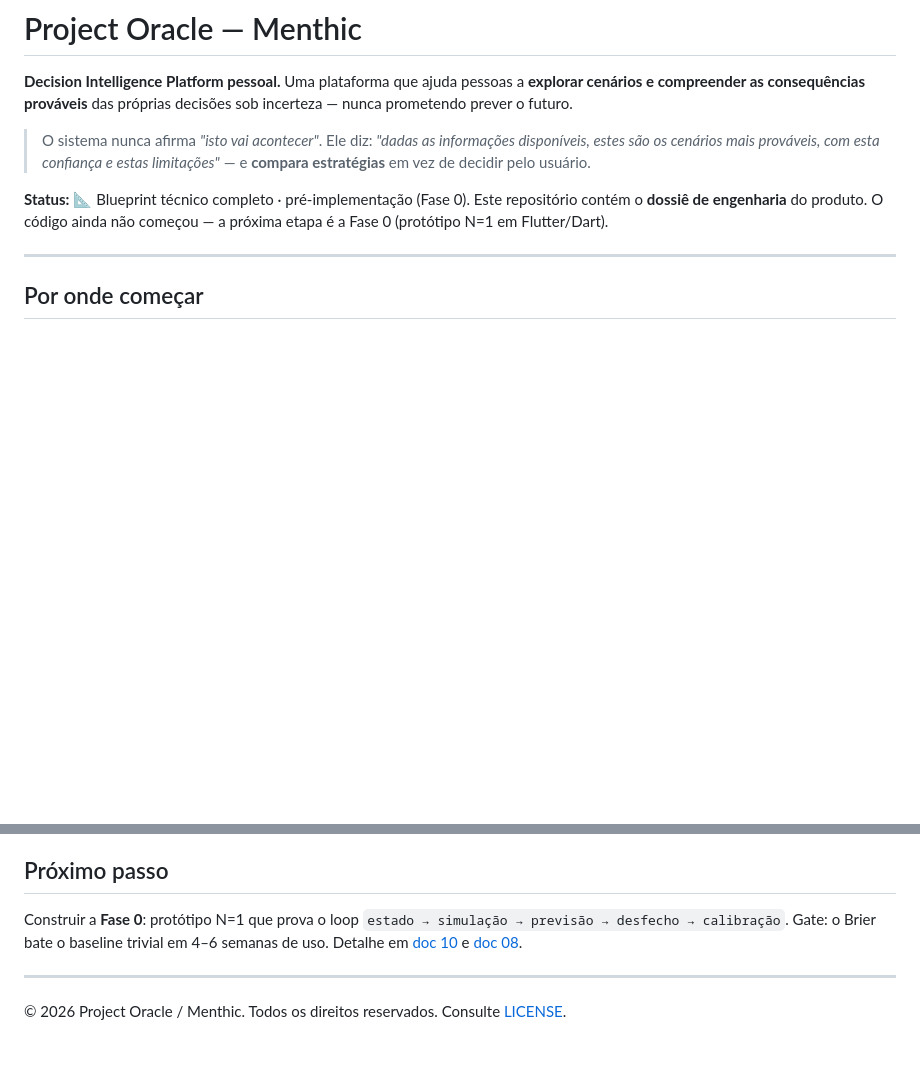
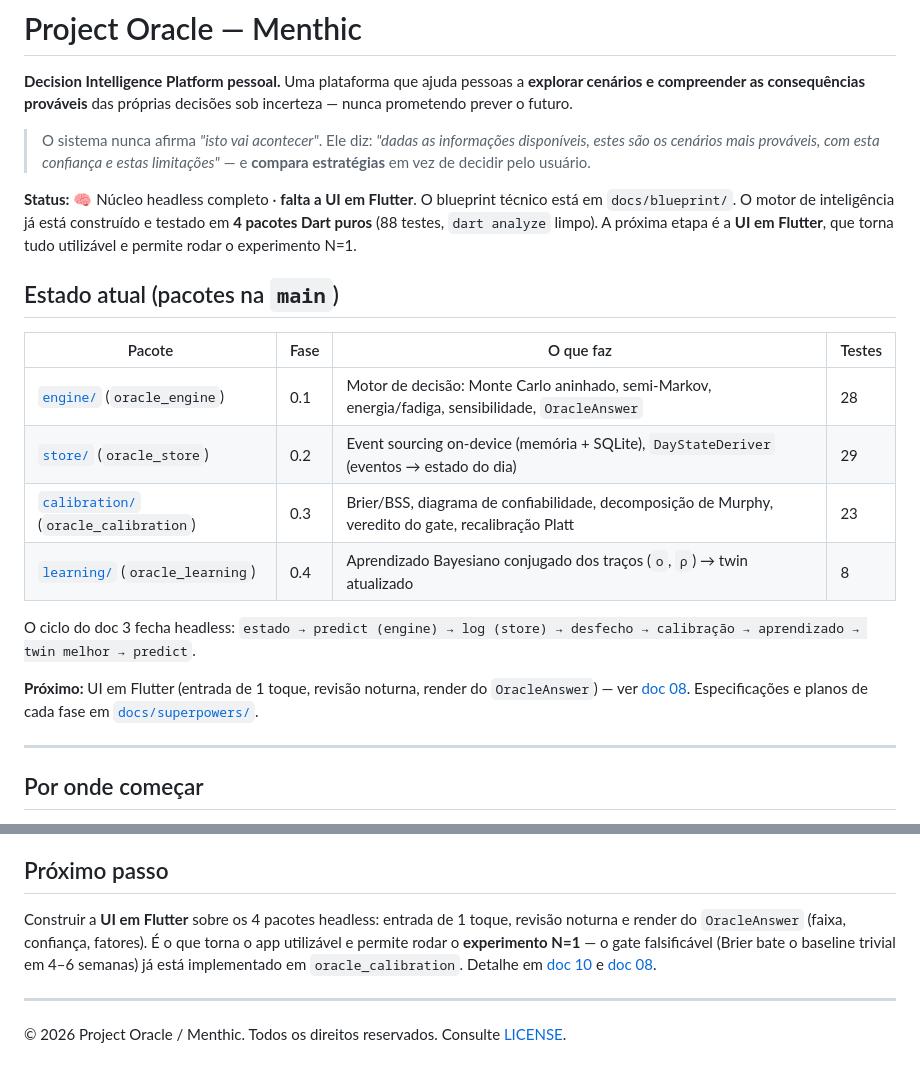
Before and after one commit to Rykum/Menthic, a Markdown page: README.md, 2 parts joined by grey strips. Drawn GitHub-style; blank space fills up the shorter version.

Commit message:
docs: atualiza README para o estado atual (4 pacotes headless prontos; próximo = UI Flutter)
Co-Authored-By: Claude Opus 4.8 <noreply@anthropic.com>

```diff
--- a/README.md
+++ b/README.md
@@ -8,9 +8,27 @@ decisões sob incerteza — nunca prometendo prever o futuro.
 > disponíveis, estes são os cenários mais prováveis, com esta confiança e estas
 > limitações"* — e **compara estratégias** em vez de decidir pelo usuário.
 
-**Status:** 📐 Blueprint técnico completo · pré-implementação (Fase 0).
-Este repositório contém o **dossiê de engenharia** do produto. O código ainda não
-começou — a próxima etapa é a Fase 0 (protótipo N=1 em Flutter/Dart).
+**Status:** 🧠 Núcleo headless completo · **falta a UI em Flutter**.
+O blueprint técnico está em `docs/blueprint/`. O motor de inteligência já está
+construído e testado em **4 pacotes Dart puros** (88 testes, `dart analyze`
+limpo). A próxima etapa é a **UI em Flutter**, que torna tudo utilizável e permite
+rodar o experimento N=1.
+
+## Estado atual (pacotes na `main`)
+
+| Pacote | Fase | O que faz | Testes |
+|---|---|---|---|
+| [`engine/`](engine) (`oracle_engine`) | 0.1 | Motor de decisão: Monte Carlo aninhado, semi-Markov, energia/fadiga, sensibilidade, `OracleAnswer` | 28 |
+| [`store/`](store) (`oracle_store`) | 0.2 | Event sourcing on-device (memória + SQLite), `DayStateDeriver` (eventos → estado do dia) | 29 |
+| [`calibration/`](calibration) (`oracle_calibration`) | 0.3 | Brier/BSS, diagrama de confiabilidade, decomposição de Murphy, veredito do gate, recalibração Platt | 23 |
+| [`learning/`](learning) (`oracle_learning`) | 0.4 | Aprendizado Bayesiano conjugado dos traços (`o`, `ρ`) → twin atualizado | 8 |
+
+O ciclo do doc 3 fecha headless:
+`estado → predict (engine) → log (store) → desfecho → calibração → aprendizado → twin melhor → predict`.
+
+**Próximo:** UI em Flutter (entrada de 1 toque, revisão noturna, render do
+`OracleAnswer`) — ver [doc 08](docs/blueprint/08-roadmap-de-construcao.md).
+Especificações e planos de cada fase em [`docs/superpowers/`](docs/superpowers).
 
 ---
 
@@ -58,10 +76,12 @@ O documento de design que originou o dossiê está em
 
 ## Próximo passo
 
-Construir a **Fase 0**: protótipo N=1 que prova o loop `estado → simulação →
-previsão → desfecho → calibração`. Gate: o Brier bate o baseline trivial em 4–6
-semanas de uso. Detalhe em [doc 10](docs/blueprint/10-especificacao-fase-0.md) e
-[doc 08](docs/blueprint/08-roadmap-de-construcao.md).
+Construir a **UI em Flutter** sobre os 4 pacotes headless: entrada de 1 toque,
+revisão noturna e render do `OracleAnswer` (faixa, confiança, fatores). É o que
+torna o app utilizável e permite rodar o **experimento N=1** — o gate falsificável
+(Brier bate o baseline trivial em 4–6 semanas) já está implementado em
+`oracle_calibration`. Detalhe em [doc 10](docs/blueprint/10-especificacao-fase-0.md)
+e [doc 08](docs/blueprint/08-roadmap-de-construcao.md).
 
 ---
 
```
